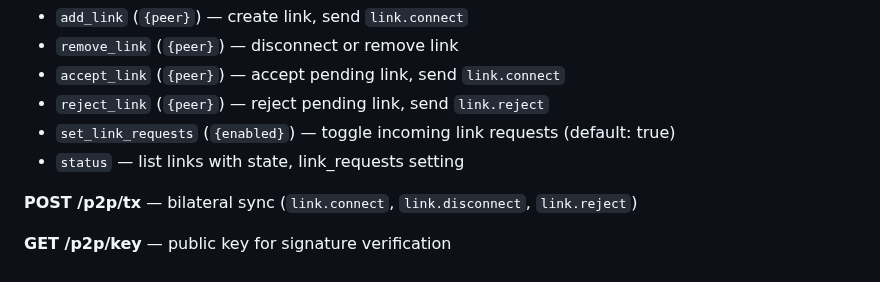
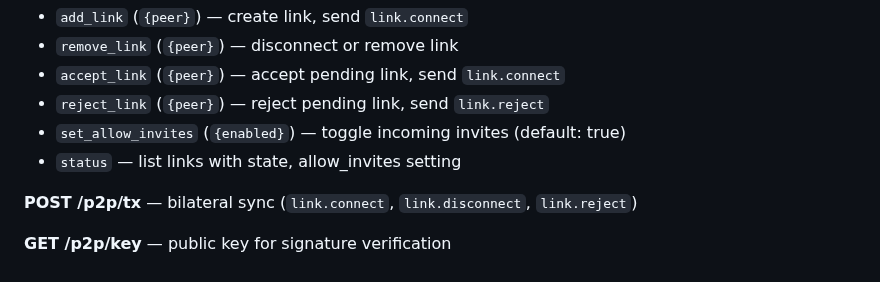
Before and after one commit to jhnngrn/creditnet2, a Markdown page: README.md, the part around one of its changes. Rendered like a GitHub page.

```diff
--- a/README.md
+++ b/README.md
@@ -125,8 +129,8 @@ All endpoints accept JSON `{method, payload}`.
 - `remove_link` (`{peer}`) — disconnect or remove link
 - `accept_link` (`{peer}`) — accept pending link, send `link.connect`
 - `reject_link` (`{peer}`) — reject pending link, send `link.reject`
-- `set_link_requests` (`{enabled}`) — toggle incoming link requests (default: true)
-- `status` — list links with state, link_requests setting
+- `set_allow_invites` (`{enabled}`) — toggle incoming invites (default: true)
+- `status` — list links with state, allow_invites setting
 
 **POST /p2p/tx** — bilateral sync (`link.connect`, `link.disconnect`, `link.reject`)
 
```
Also changed, not shown: other parts of README.md (+47 -43 lines).
